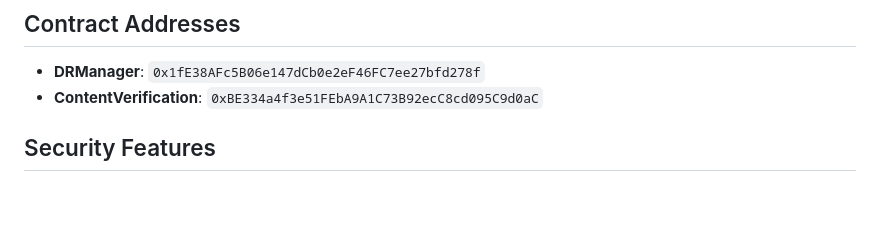
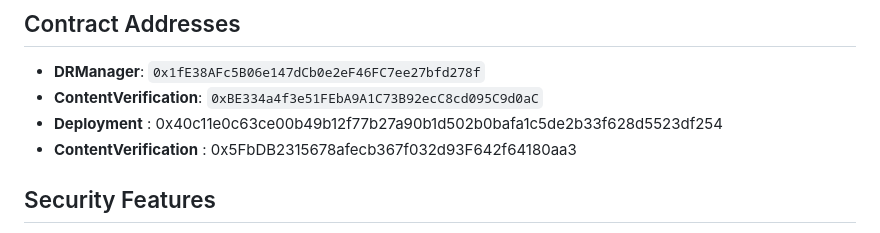
Before and after one commit to Haiming123319/1Dip, a Markdown page: README.md, the part around the change. Rendered like a GitHub page; blank space fills up the shorter version.

Commit message:
更新README

```diff
--- a/README.md
+++ b/README.md
@@ -190,6 +190,8 @@ npm start    # Production mode
 
 - **DRManager**: `0x1fE38AFc5B06e147dCb0e2eF46FC7ee27bfd278f`
 - **ContentVerification**: `0xBE334a4f3e51FEbA9A1C73B92ecC8cd095C9d0aC`
+- **Deployment** : 0x40c11e0c63ce00b49b12f77b27a90b1d502b0bafa1c5de2b33f628d5523df254
+- **ContentVerification** : 0x5FbDB2315678afecb367f032d93F642f64180aa3
 
 ## Security Features
 
```
